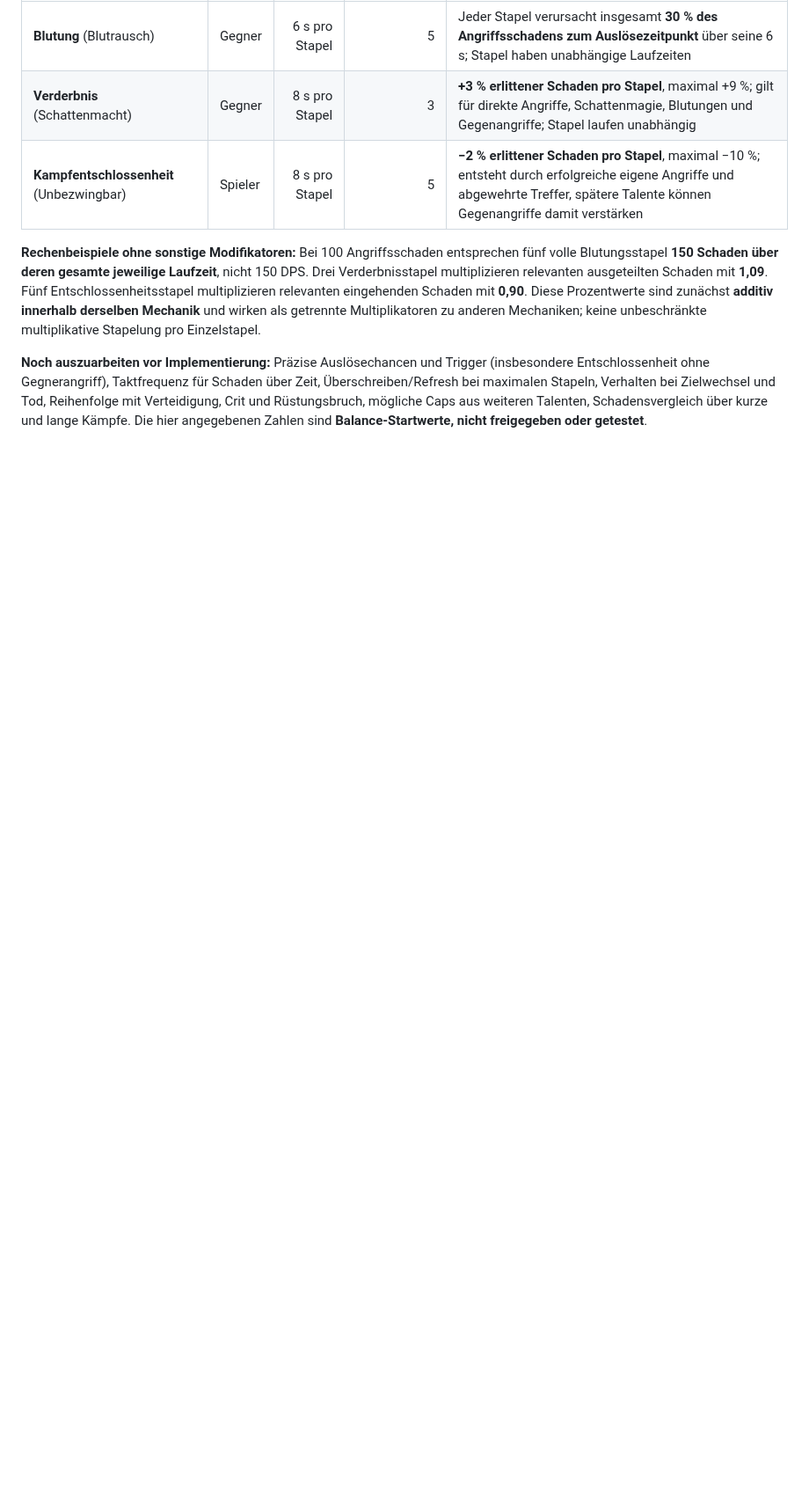
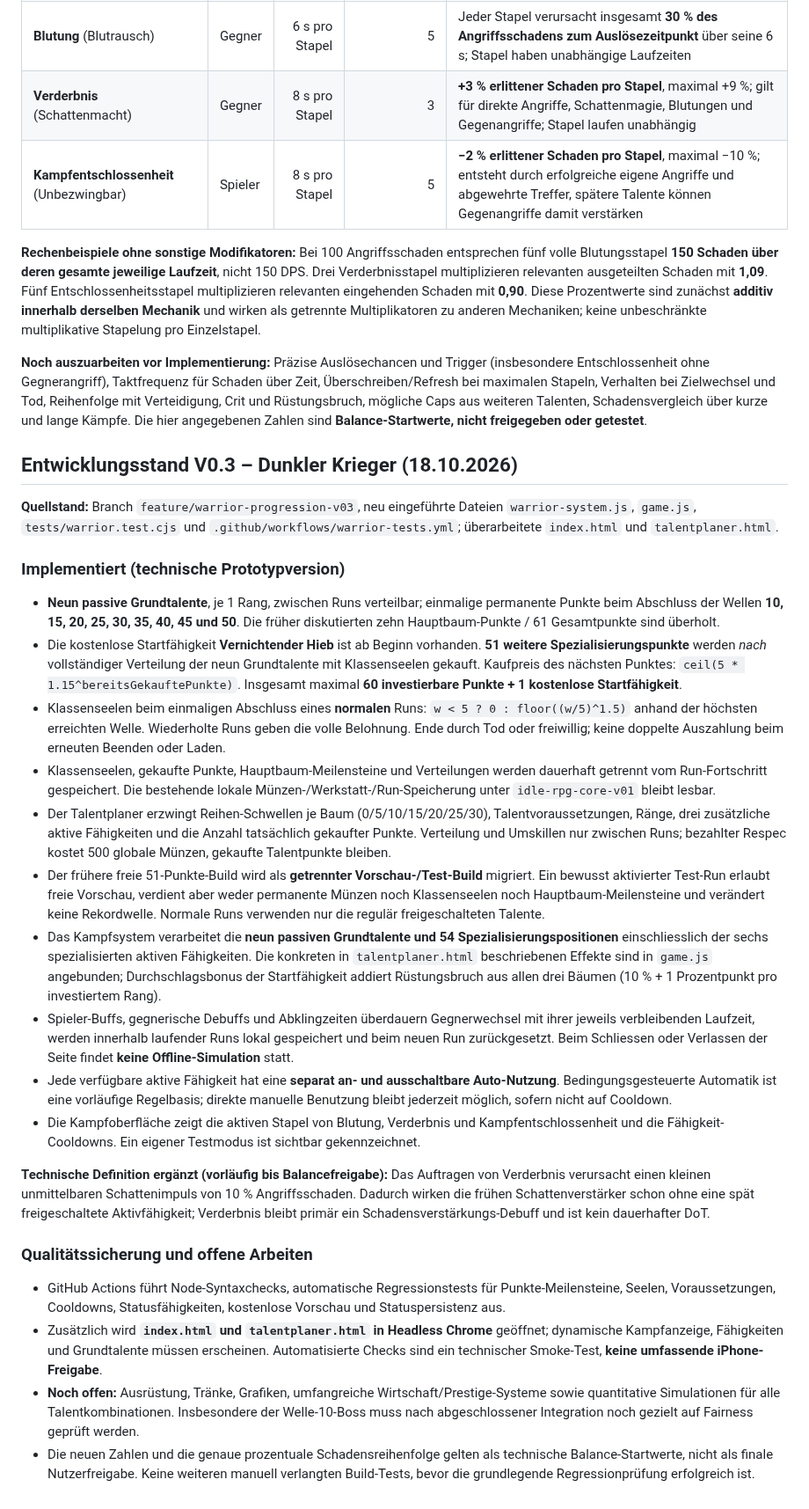
Before and after one commit to Cuddlerandom/idle-rpg, a Markdown page: GAME_DESIGN.md, the part around the change. Shown at 88% size. GitHub-like rendering; blank space fills up the shorter version.

Commit message:
Document V0.3 warrior progression, talent coverage, regression checks and pending balance

```diff
--- a/GAME_DESIGN.md
+++ b/GAME_DESIGN.md
@@ -470,3 +470,28 @@ Verglichen werden vier legale 51-Punkte-Verteilungen: **51/0/0** (reiner Blutber
 **Rechenbeispiele ohne sonstige Modifikatoren:** Bei 100 Angriffsschaden entsprechen fünf volle Blutungsstapel **150 Schaden über deren gesamte jeweilige Laufzeit**, nicht 150 DPS. Drei Verderbnisstapel multiplizieren relevanten ausgeteilten Schaden mit **1,09**. Fünf Entschlossenheitsstapel multiplizieren relevanten eingehenden Schaden mit **0,90**. Diese Prozentwerte sind zunächst **additiv innerhalb derselben Mechanik** und wirken als getrennte Multiplikatoren zu anderen Mechaniken; keine unbeschränkte multiplikative Stapelung pro Einzelstapel.
 
 **Noch auszuarbeiten vor Implementierung:** Präzise Auslösechancen und Trigger (insbesondere Entschlossenheit ohne Gegnerangriff), Taktfrequenz für Schaden über Zeit, Überschreiben/Refresh bei maximalen Stapeln, Verhalten bei Zielwechsel und Tod, Reihenfolge mit Verteidigung, Crit und Rüstungsbruch, mögliche Caps aus weiteren Talenten, Schadensvergleich über kurze und lange Kämpfe. Die hier angegebenen Zahlen sind **Balance-Startwerte, nicht freigegeben oder getestet**.
+
+
+## Entwicklungsstand V0.3 – Dunkler Krieger (18.10.2026)
+
+**Quellstand:** Branch `feature/warrior-progression-v03`, neu eingeführte Dateien `warrior-system.js`, `game.js`, `tests/warrior.test.cjs` und `.github/workflows/warrior-tests.yml`; überarbeitete `index.html` und `talentplaner.html`.
+
+### Implementiert (technische Prototypversion)
+- **Neun passive Grundtalente**, je 1 Rang, zwischen Runs verteilbar; einmalige permanente Punkte beim Abschluss der Wellen **10, 15, 20, 25, 30, 35, 40, 45 und 50**. Die früher diskutierten zehn Hauptbaum-Punkte / 61 Gesamtpunkte sind überholt.
+- Die kostenlose Startfähigkeit **Vernichtender Hieb** ist ab Beginn vorhanden. **51 weitere Spezialisierungspunkte** werden *nach* vollständiger Verteilung der neun Grundtalente mit Klassenseelen gekauft. Kaufpreis des nächsten Punktes: `ceil(5 * 1.15^bereitsGekauftePunkte)`. Insgesamt maximal **60 investierbare Punkte + 1 kostenlose Startfähigkeit**.
+- Klassenseelen beim einmaligen Abschluss eines **normalen** Runs: `w < 5 ? 0 : floor((w/5)^1.5)` anhand der höchsten erreichten Welle. Wiederholte Runs geben die volle Belohnung. Ende durch Tod oder freiwillig; keine doppelte Auszahlung beim erneuten Beenden oder Laden.
+- Klassenseelen, gekaufte Punkte, Hauptbaum-Meilensteine und Verteilungen werden dauerhaft getrennt vom Run-Fortschritt gespeichert. Die bestehende lokale Münzen-/Werkstatt-/Run-Speicherung unter `idle-rpg-core-v01` bleibt lesbar.
+- Der Talentplaner erzwingt Reihen-Schwellen je Baum (0/5/10/15/20/25/30), Talentvoraussetzungen, Ränge, drei zusätzliche aktive Fähigkeiten und die Anzahl tatsächlich gekaufter Punkte. Verteilung und Umskillen nur zwischen Runs; bezahlter Respec kostet 500 globale Münzen, gekaufte Talentpunkte bleiben.
+- Der frühere freie 51-Punkte-Build wird als **getrennter Vorschau-/Test-Build** migriert. Ein bewusst aktivierter Test-Run erlaubt freie Vorschau, verdient aber weder permanente Münzen noch Klassenseelen noch Hauptbaum-Meilensteine und verändert keine Rekordwelle. Normale Runs verwenden nur die regulär freigeschalteten Talente.
+- Das Kampfsystem verarbeitet die **neun passiven Grundtalente und 54 Spezialisierungspositionen** einschliesslich der sechs spezialisierten aktiven Fähigkeiten. Die konkreten in `talentplaner.html` beschriebenen Effekte sind in `game.js` angebunden; Durchschlagsbonus der Startfähigkeit addiert Rüstungsbruch aus allen drei Bäumen (10 % + 1 Prozentpunkt pro investiertem Rang).
+- Spieler-Buffs, gegnerische Debuffs und Abklingzeiten überdauern Gegnerwechsel mit ihrer jeweils verbleibenden Laufzeit, werden innerhalb laufender Runs lokal gespeichert und beim neuen Run zurückgesetzt. Beim Schliessen oder Verlassen der Seite findet **keine Offline-Simulation** statt.
+- Jede verfügbare aktive Fähigkeit hat eine **separat an- und ausschaltbare Auto-Nutzung**. Bedingungsgesteuerte Automatik ist eine vorläufige Regelbasis; direkte manuelle Benutzung bleibt jederzeit möglich, sofern nicht auf Cooldown.
+- Die Kampfoberfläche zeigt die aktiven Stapel von Blutung, Verderbnis und Kampfentschlossenheit und die Fähigkeit-Cooldowns. Ein eigener Testmodus ist sichtbar gekennzeichnet.
+
+**Technische Definition ergänzt (vorläufig bis Balancefreigabe):** Das Auftragen von Verderbnis verursacht einen kleinen unmittelbaren Schattenimpuls von 10 % Angriffsschaden. Dadurch wirken die frühen Schattenverstärker schon ohne eine spät freigeschaltete Aktivfähigkeit; Verderbnis bleibt primär ein Schadensverstärkungs-Debuff und ist kein dauerhafter DoT.
+
+### Qualitätssicherung und offene Arbeiten
+- GitHub Actions führt Node-Syntaxchecks, automatische Regressionstests für Punkte-Meilensteine, Seelen, Voraussetzungen, Cooldowns, Statusfähigkeiten, kostenlose Vorschau und Statuspersistenz aus.
+- Zusätzlich wird **`index.html` und `talentplaner.html` in Headless Chrome** geöffnet; dynamische Kampfanzeige, Fähigkeiten und Grundtalente müssen erscheinen. Automatisierte Checks sind ein technischer Smoke-Test, **keine umfassende iPhone-Freigabe**.
+- **Noch offen:** Ausrüstung, Tränke, Grafiken, umfangreiche Wirtschaft/Prestige-Systeme sowie quantitative Simulationen für alle Talentkombinationen. Insbesondere der Welle-10-Boss muss nach abgeschlossener Integration noch gezielt auf Fairness geprüft werden.
+- Die neuen Zahlen und die genaue prozentuale Schadensreihenfolge gelten als technische Balance-Startwerte, nicht als finale Nutzerfreigabe. Keine weiteren manuell verlangten Build-Tests, bevor die grundlegende Regressionprüfung erfolgreich ist.
```
